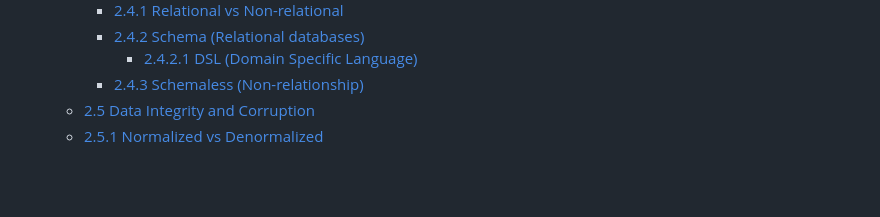
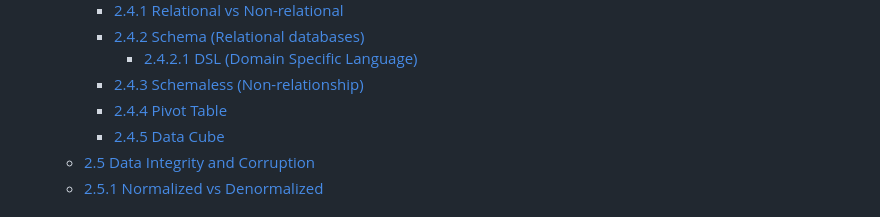
Before and after one commit to ggmartins/training, a Markdown page: dataeng/databricks/README.md, the part around the change. GitHub-like rendering; blank space fills up the shorter version.

Commit message:
chore(docs): update TOC

```diff
--- a/dataeng/databricks/README.md
+++ b/dataeng/databricks/README.md
@@ -15,6 +15,8 @@
     - [2.4.2  Schema (Relational databases)](#242--schema-relational-databases)
       - [2.4.2.1 DSL (Domain Specific Language)](#2421-dsl-domain-specific-language)
     - [2.4.3 Schemaless (Non-relationship)](#243-schemaless-non-relationship)
+    - [2.4.4 Pivot Table](#244-pivot-table)
+    - [2.4.5 Data Cube](#245-data-cube)
   - [2.5 Data Integrity and Corruption](#25-data-integrity-and-corruption)
   - [2.5.1 Normalized vs Denormalized](#251-normalized-vs-denormalized)
 
```
